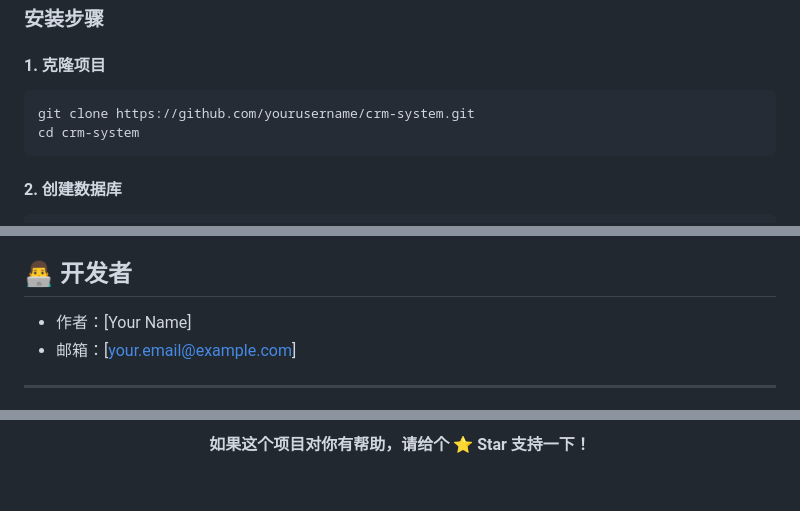
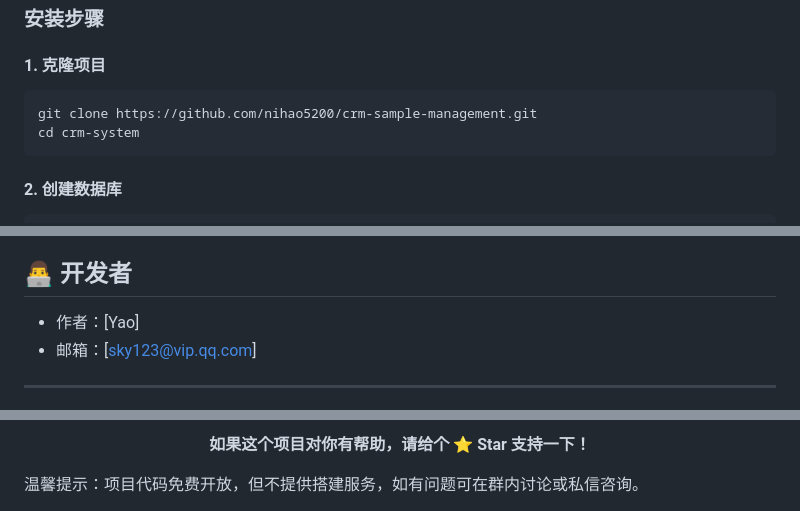
Before and after one commit to nihao5200/crm-sample-management, a Markdown page: README.md, 3 parts joined by grey strips. Drawn GitHub-style; blank space fills up the shorter version.

````diff
--- a/README.md
+++ b/README.md
@@ -63,7 +63,7 @@
 #### 1. 克隆项目
 
 ```bash
-git clone https://github.com/yourusername/crm-system.git
+git clone https://github.com/nihao5200/crm-sample-management.git
 cd crm-system
 ```
 
@@ -211,7 +211,7 @@ A: 编辑 `order_form.php` 中的产地 select 选项，并在数据库中添加
 
 ## 👨‍💻 开发者
 
-- 作者：[Your Name]
-- 邮箱：[your.email@example.com]
+- 作者：[Yao]
+- 邮箱：[sky123@vip.qq.com]
 
 ---
@@ -219,3 +222,4 @@ A: 编辑 `order_form.php` 中的产地 select 选项，并在数据库中添加
 <p align="center">
   <b>如果这个项目对你有帮助，请给个 ⭐ Star 支持一下！</b>
 </p>
+温馨提示：项目代码免费开放，但不提供搭建服务，如有问题可在群内讨论或私信咨询。
````
Also changed, not shown: other parts of README.md (+4 -1 lines).
